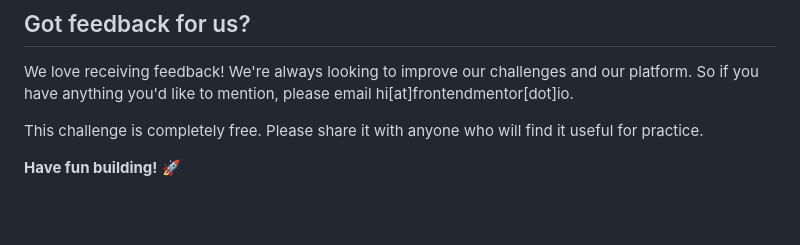
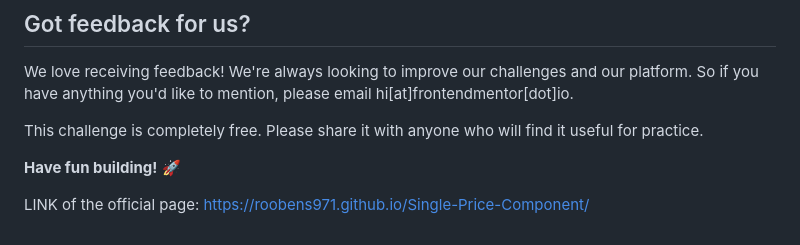
Before and after one commit to roobens971/Single-Price-Component, a Markdown page: README.md, the part around the change. Drawn GitHub-style; blank space fills up the shorter version.

```diff
--- a/README.md
+++ b/README.md
@@ -86,3 +86,5 @@ We love receiving feedback! We're always looking to improve our challenges and o
 This challenge is completely free. Please share it with anyone who will find it useful for practice.
 
 **Have fun building!** 🚀
+
+LINK of the official page: https://roobens971.github.io/Single-Price-Component/
```
